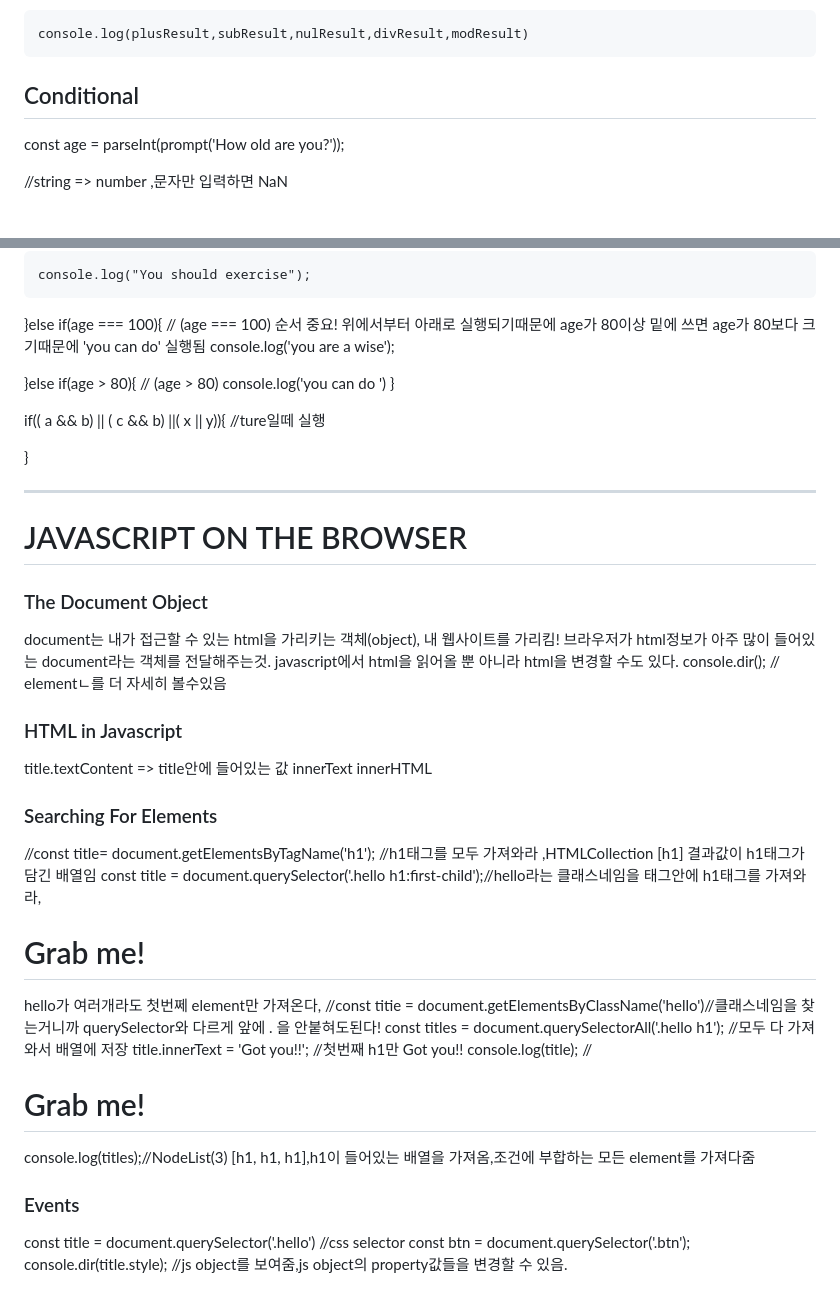
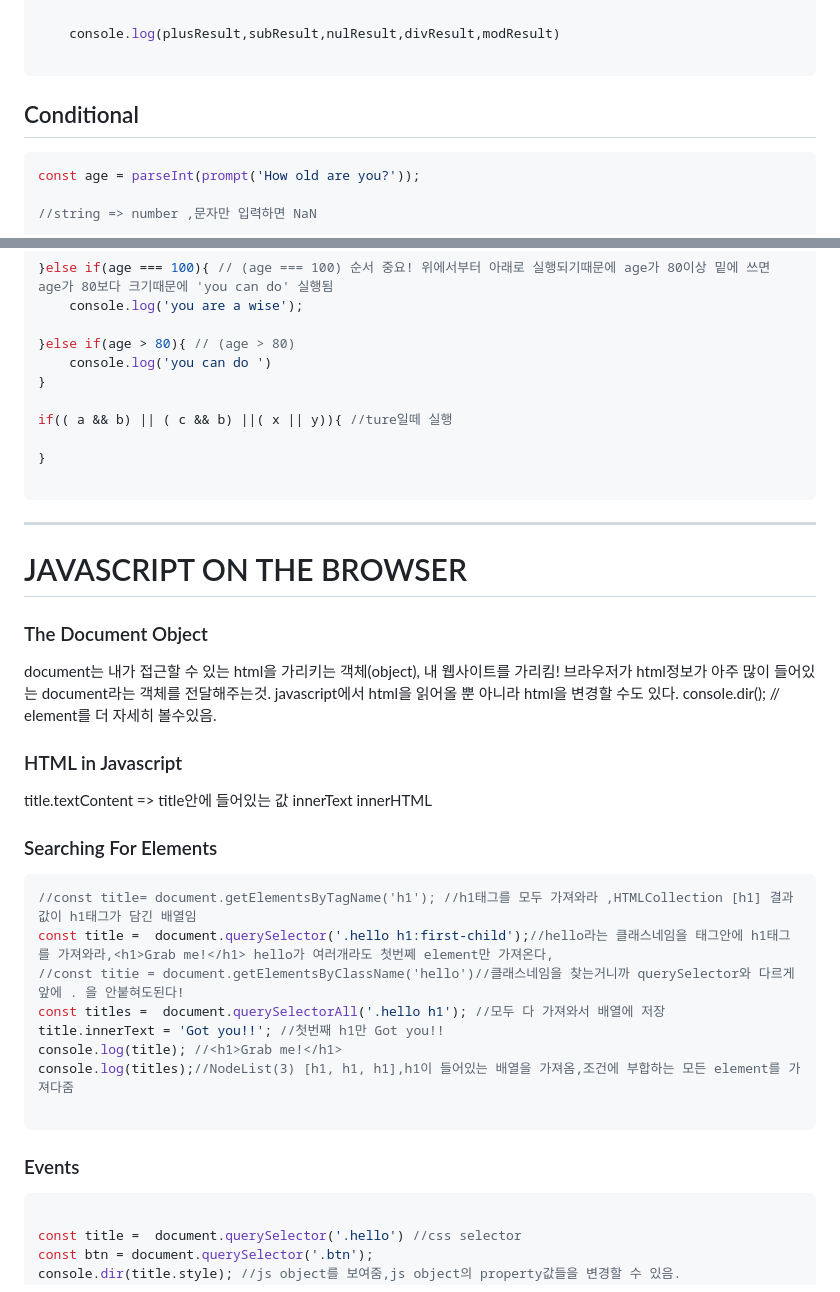
Before and after one commit to cocorig/JavaScript_Study, a Markdown page: Nomad_VanilaJS_Chrome_app /basic/README.md, 2 parts joined by grey strips. GitHub-like rendering.

````diff
--- a/Nomad_VanilaJS_Chrome_app /basic/README.md
+++ b/Nomad_VanilaJS_Chrome_app /basic/README.md
@@ -151,10 +164,12 @@ const calulator = {
 
     console.log(plusResult,subResult,nulResult,divResult,modResult)
 
+```
 
 
 ## Conditional
 
+```javascript
 const age = parseInt(prompt('How old are you?'));
 
 //string => number ,문자만 입력하면 NaN
@@ -183,6 +198,7 @@ if(( a && b) || ( c && b) ||( x || y)){ //ture일떼 실행
 
 }
 
+```
 ------
 
 # JAVASCRIPT ON THE BROWSER
@@ -192,7 +208,7 @@ if(( a && b) || ( c && b) ||( x || y)){ //ture일떼 실행
 document는 내가 접근할 수 있는 html을 가리키는 객체(object), 내 웹사이트를 가리킴!
 브라우저가 html정보가 아주 많이 들어있는 document라는 객체를 전달해주는것.
 javascript에서 html을 읽어올 뿐 아니라 html을 변경할 수도 있다.
-console.dir(); // elementㄴ를 더 자세히 볼수있음
+console.dir(); // element를 더 자세히 볼수있음.
 ###  HTML in Javascript
 
 title.textContent => title안에 들어있는 값
@@ -202,6 +218,7 @@ innerHTML
 ###  Searching For Elements
 
 
+```javascript
 //const title= document.getElementsByTagName('h1'); //h1태그를 모두 가져와라 ,HTMLCollection [h1] 결과값이 h1태그가 담긴 배열임
 const title =  document.querySelector('.hello h1:first-child');//hello라는 클래스네임을 태그안에 h1태그를 가져와라,<h1>Grab me!</h1> hello가 여러개라도 첫번쩨 element만 가져온다,
 //const titie = document.getElementsByClassName('hello')//클래스네임을 찾는거니까 querySelector와 다르게 앞에 . 을 안붙혀도된다!
@@ -210,7 +227,9 @@ title.innerText = 'Got you!!'; //첫번째 h1만 Got you!!
 console.log(title); //<h1>Grab me!</h1>
 console.log(titles);//NodeList(3) [h1, h1, h1],h1이 들어있는 배열을 가져옴,조건에 부합하는 모든 element를 가져다줌
 
+```
 ### Events
+```javascript
 
 const title =  document.querySelector('.hello') //css selector
 const btn = document.querySelector('.btn');
````
Also changed, not shown: other parts of Nomad_VanilaJS_Chrome_app /basic/README.md (+34 -10 lines).
